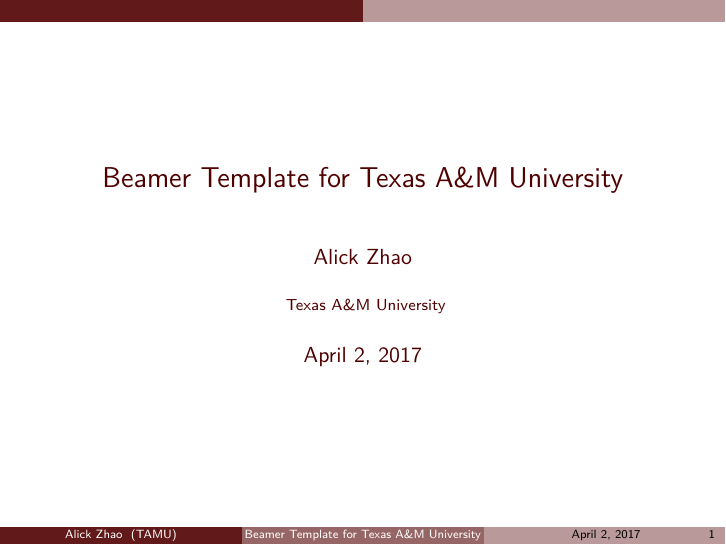
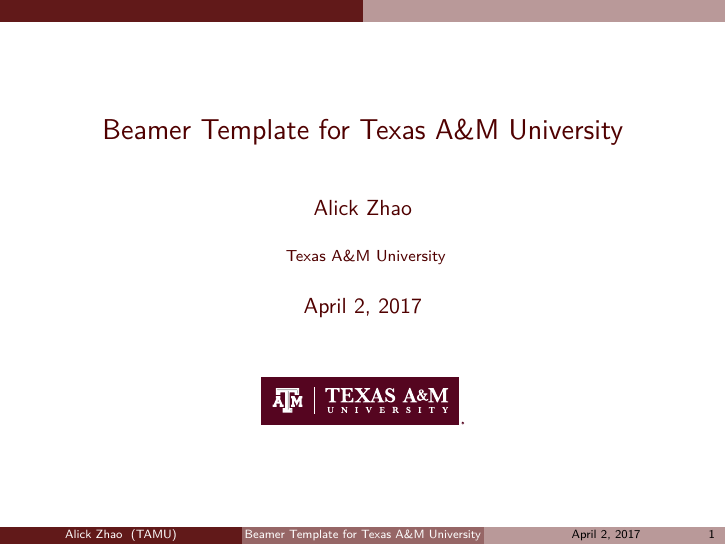
Before and after one commit to alick/beamerthemetamu, LaTeX slides (sample/sample.tex): page 1 of 10. Compiled offline with XeLaTeX.

Commit message:
add tamu logo in title page

```diff
--- a/sample/sample.tex
+++ b/sample/sample.tex
@@ -148,6 +148,7 @@
 
 \begin{document}
 
+\titlegraphic{\includegraphics[scale=.5]{tamu-logo.pdf}}
 \begin{frame}
 \titlepage
 \end{frame}
```
Also changed, not shown: themes/theme/tamu-logo.pdf (added).
